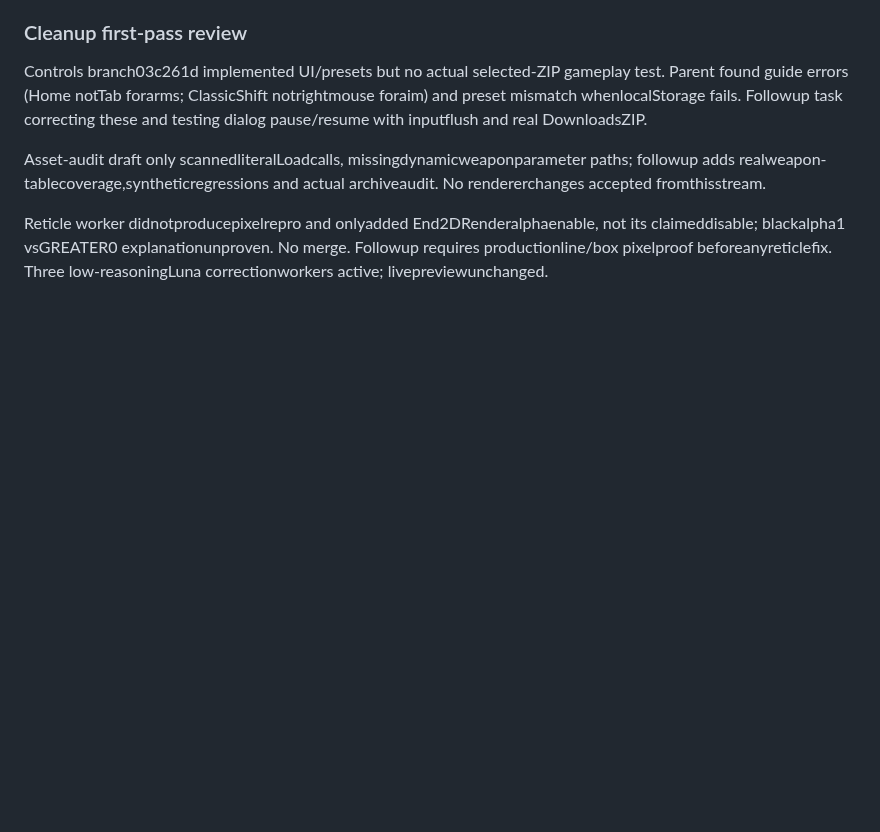
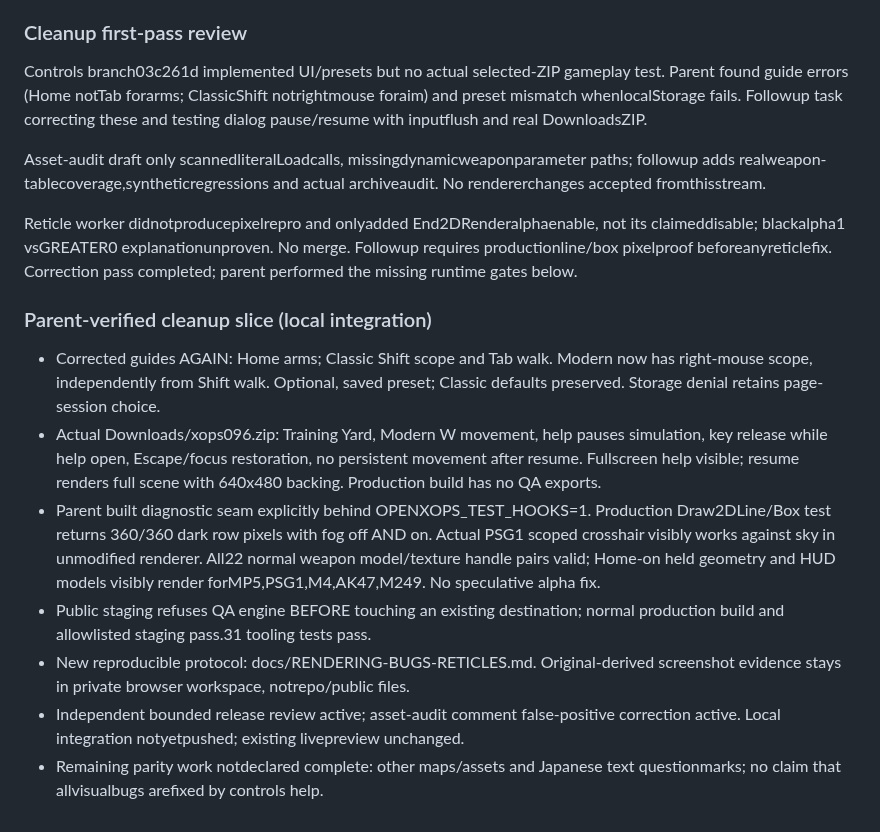
Before and after one commit to 4-R-C-4-N-4/OpenXOPS-web, a Markdown page: PROGRESS.md, the part around the change. Rendered like a GitHub page; blank space fills up the shorter version.

Commit message:
docs: record parent browser rendering and controls verification

```diff
--- a/PROGRESS.md
+++ b/PROGRESS.md
@@ -316,4 +316,27 @@ archiveaudit. No rendererchanges accepted fromthisstream.
 Reticle worker didnotproducepixelrepro and onlyadded End2DRenderalphaenable,
 not its claimeddisable; blackalpha1 vsGREATER0 explanationunproven. No merge.
 Followup requires productionline/box pixelproof beforeanyreticlefix.
-Three low-reasoningLuna correctionworkers active; livepreviewunchanged.
+Correction pass completed; parent performed the missing runtime gates below.
+
+### Parent-verified cleanup slice (local integration)
+
+- Corrected guides AGAIN: Home arms; Classic Shift scope and Tab walk. Modern
+  now has right-mouse scope, independently from Shift walk. Optional, saved
+  preset; Classic defaults preserved. Storage denial retains page-session choice.
+- Actual Downloads/xops096.zip: Training Yard, Modern W movement, help pauses
+  simulation, key release while help open, Escape/focus restoration, no persistent
+  movement after resume. Fullscreen help visible; resume renders full scene with
+  640x480 backing. Production build has no QA exports.
+- Parent built diagnostic seam explicitly behind OPENXOPS_TEST_HOOKS=1. Production
+  Draw2DLine/Box test returns 360/360 dark row pixels with fog off AND on.
+  Actual PSG1 scoped crosshair visibly works against sky in unmodified renderer.
+  All22 normal weapon model/texture handle pairs valid; Home-on held geometry
+  and HUD models visibly render forMP5,PSG1,M4,AK47,M249. No speculative alpha fix.
+- Public staging refuses QA engine BEFORE touching an existing destination;
+  normal production build and allowlisted staging pass.31 tooling tests pass.
+- New reproducible protocol: docs/RENDERING-BUGS-RETICLES.md. Original-derived
+  screenshot evidence stays in private browser workspace, notrepo/public files.
+- Independent bounded release review active; asset-audit comment false-positive
+  correction active. Local integration notyetpushed; existing livepreview unchanged.
+- Remaining parity work notdeclared complete: other maps/assets and Japanese text
+  questionmarks; no claim that allvisualbugs arefixed by controls help.
```
